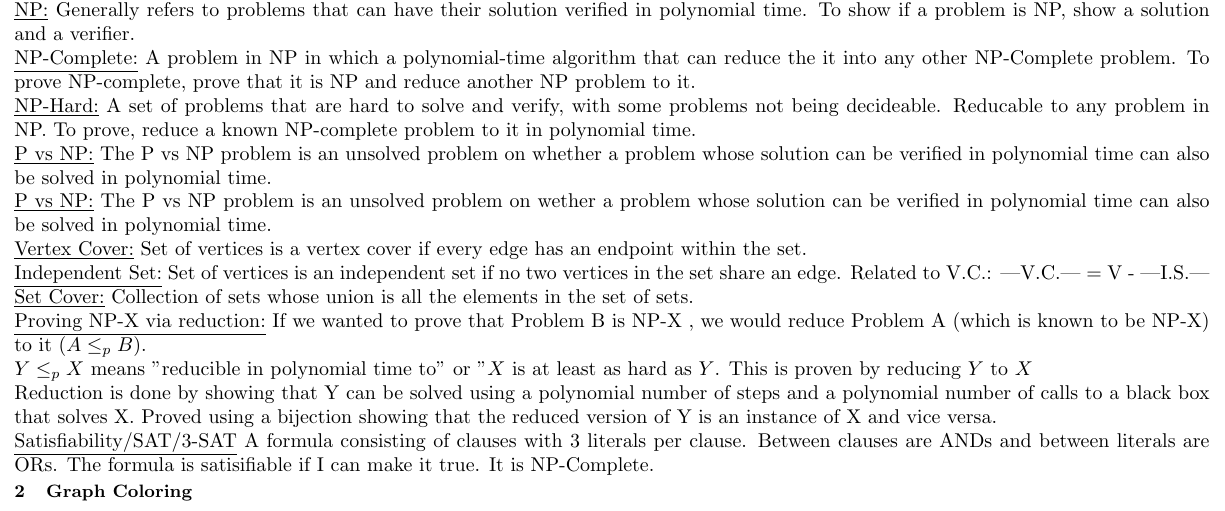
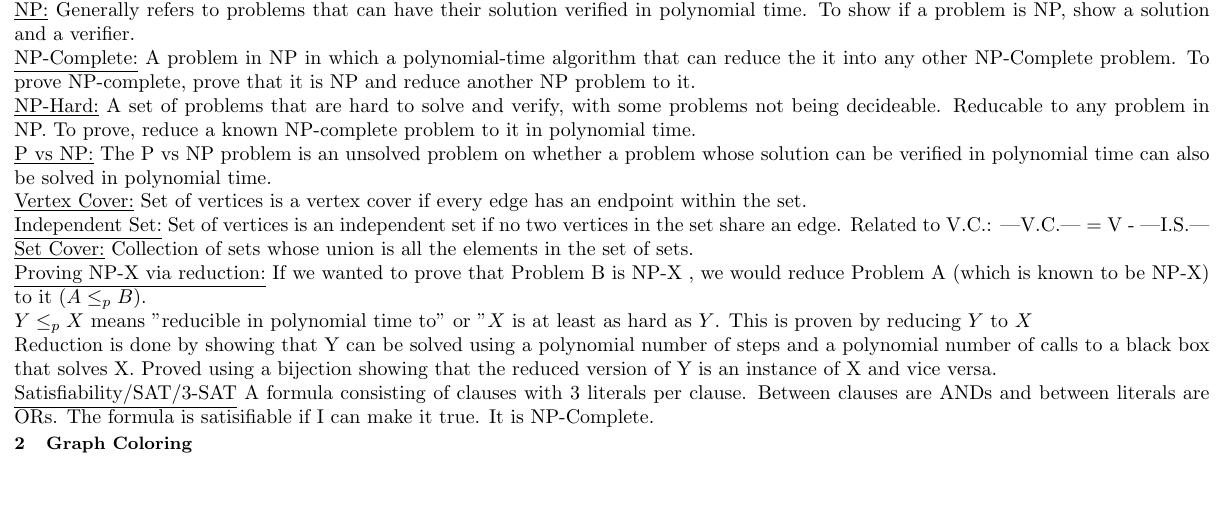
Before and after one commit to nickorlow/cs-331-cheatsheet, a LaTeX problem sheet (Exam3_Cheatsheet.tex): part of page 1 of 2, cut so that both start at the same text, the shorter picture padded with empty space. Compiled offline with pdfLaTeX.

Commit message:
duplicate removal

```diff
--- a/Exam3_Cheatsheet.tex
+++ b/Exam3_Cheatsheet.tex
@@ -29,9 +29,6 @@ the it into any other NP-Complete problem. To prove NP-complete, prove that it i
 \underline{NP-Hard:} A set of problems that are hard to solve and verify, with some problems not being decideable. Reducable to any problem in NP. To prove, reduce a known NP-complete problem to it in polynomial time.
 
 \underline{P vs NP:} The P vs NP problem is an unsolved problem on whether a problem whose solution can be
-verified in polynomial time can also be solved in polynomial time.
-
-\underline{P vs NP:} The P vs NP problem is an unsolved problem on wether a problem whose solution can be
 verified in polynomial time can also be solved in polynomial time.
 
 \underline{Vertex Cover:} Set of vertices is a vertex cover if every edge has an endpoint within the
```
